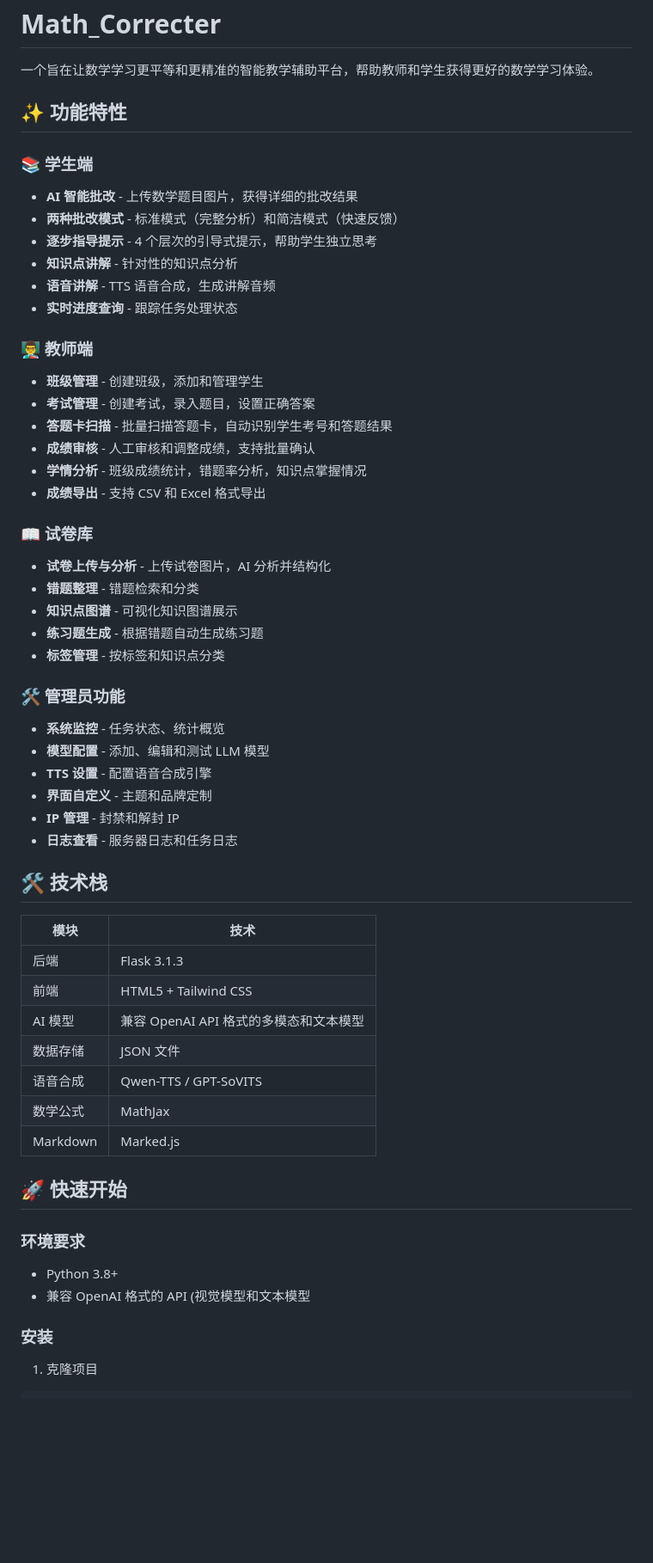
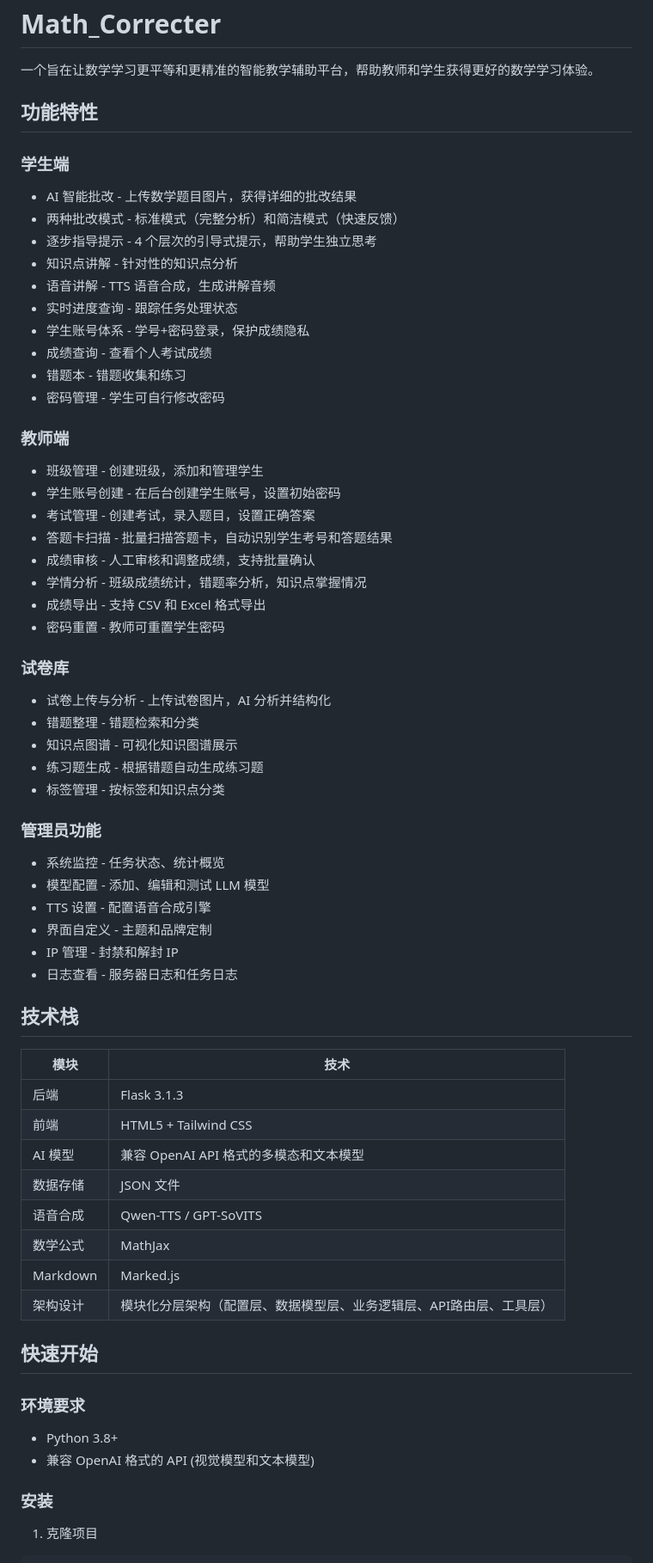
Before and after one commit to DianziNoDianZi/Math_Correcter, a Markdown page: README.md, the part around one of its changes. Shown at 86% size. Drawn GitHub-style; blank space fills up the shorter version.

```diff
--- a/README.md
+++ b/README.md
@@ -3,44 +3,50 @@
 一个旨在让数学学习更平等和更精准的智能教学辅助平台，帮助教师和学生获得更好的数学学习体验。
 
 
-## ✨ 功能特性
+## 功能特性
 
-### 📚 学生端
-- **AI 智能批改** - 上传数学题目图片，获得详细的批改结果
-- **两种批改模式** - 标准模式（完整分析）和简洁模式（快速反馈）
-- **逐步指导提示** - 4 个层次的引导式提示，帮助学生独立思考
-- **知识点讲解** - 针对性的知识点分析
-- **语音讲解** - TTS 语音合成，生成讲解音频
-- **实时进度查询** - 跟踪任务处理状态
+### 学生端
+- AI 智能批改 - 上传数学题目图片，获得详细的批改结果
+- 两种批改模式 - 标准模式（完整分析）和简洁模式（快速反馈）
+- 逐步指导提示 - 4 个层次的引导式提示，帮助学生独立思考
+- 知识点讲解 - 针对性的知识点分析
+- 语音讲解 - TTS 语音合成，生成讲解音频
+- 实时进度查询 - 跟踪任务处理状态
+- 学生账号体系 - 学号+密码登录，保护成绩隐私
+- 成绩查询 - 查看个人考试成绩
+- 错题本 - 错题收集和练习
+- 密码管理 - 学生可自行修改密码
 
 
-### 👨‍🏫 教师端
-- **班级管理** - 创建班级，添加和管理学生
-- **考试管理** - 创建考试，录入题目，设置正确答案
-- **答题卡扫描** - 批量扫描答题卡，自动识别学生考号和答题结果
-- **成绩审核** - 人工审核和调整成绩，支持批量确认
-- **学情分析** - 班级成绩统计，错题率分析，知识点掌握情况
-- **成绩导出** - 支持 CSV 和 Excel 格式导出
+### 教师端
+- 班级管理 - 创建班级，添加和管理学生
+- 学生账号创建 - 在后台创建学生账号，设置初始密码
+- 考试管理 - 创建考试，录入题目，设置正确答案
+- 答题卡扫描 - 批量扫描答题卡，自动识别学生考号和答题结果
+- 成绩审核 - 人工审核和调整成绩，支持批量确认
+- 学情分析 - 班级成绩统计，错题率分析，知识点掌握情况
+- 成绩导出 - 支持 CSV 和 Excel 格式导出
+- 密码重置 - 教师可重置学生密码
 
 
-### 📖 试卷库
-- **试卷上传与分析** - 上传试卷图片，AI 分析并结构化
-- **错题整理** - 错题检索和分类
-- **知识点图谱** - 可视化知识图谱展示
-- **练习题生成** - 根据错题自动生成练习题
-- **标签管理** - 按标签和知识点分类
+### 试卷库
+- 试卷上传与分析 - 上传试卷图片，AI 分析并结构化
+- 错题整理 - 错题检索和分类
+- 知识点图谱 - 可视化知识图谱展示
+- 练习题生成 - 根据错题自动生成练习题
+- 标签管理 - 按标签和知识点分类
 
 
-### 🛠️ 管理员功能
-- **系统监控** - 任务状态、统计概览
-- **模型配置** - 添加、编辑和测试 LLM 模型
-- **TTS 设置** - 配置语音合成引擎
-- **界面自定义** - 主题和品牌定制
-- **IP 管理** - 封禁和解封 IP
-- **日志查看** - 服务器日志和任务日志
+### 管理员功能
+- 系统监控 - 任务状态、统计概览
+- 模型配置 - 添加、编辑和测试 LLM 模型
+- TTS 设置 - 配置语音合成引擎
+- 界面自定义 - 主题和品牌定制
+- IP 管理 - 封禁和解封 IP
+- 日志查看 - 服务器日志和任务日志
 
 
-## 🛠️ 技术栈
+## 技术栈
 
 | 模块 | 技术 |
 |-----|-----|
@@ -51,14 +57,15 @@
 | 语音合成 | Qwen-TTS / GPT-SoVITS |
 | 数学公式 | MathJax |
 | Markdown | Marked.js |
+| 架构设计 | 模块化分层架构（配置层、数据模型层、业务逻辑层、API路由层、工具层） |
 
 
-## 🚀 快速开始
+## 快速开始
 
 ### 环境要求
 
 - Python 3.8+
-- 兼容 OpenAI 格式的 API (视觉模型和文本模型
+- 兼容 OpenAI 格式的 API (视觉模型和文本模型)
 
 
 ### 安装
```
Also changed, not shown: other parts of README.md (+71 -23 lines).
